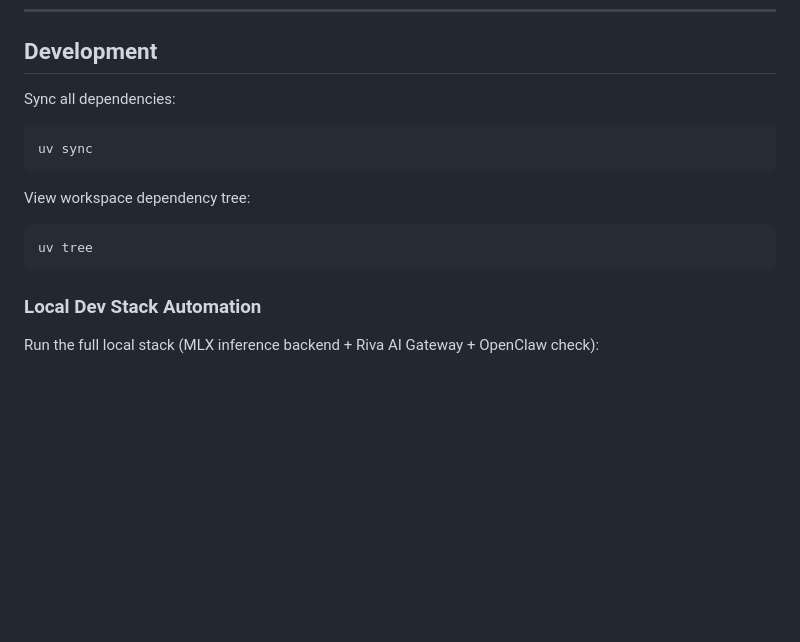
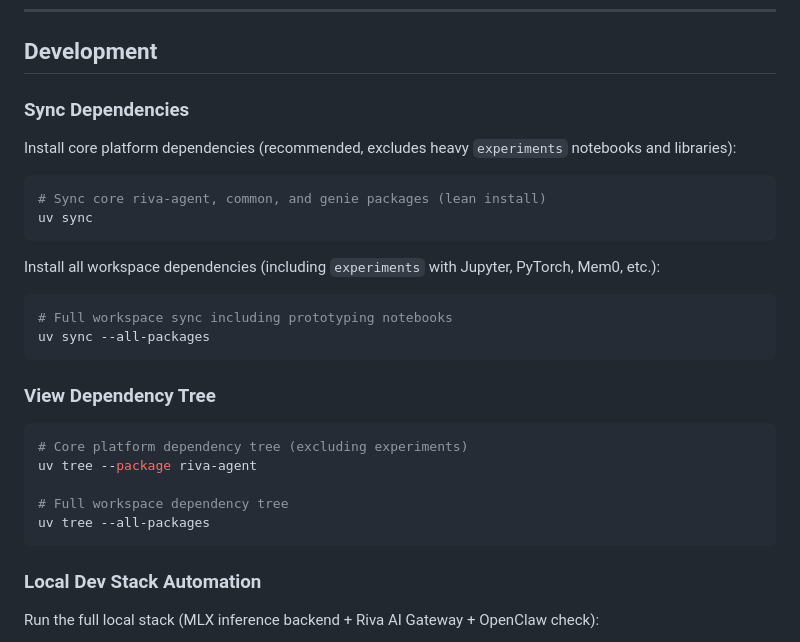
Before and after one commit to anirban-1009/riva, a Markdown page: README.md, the part around the change. Rendered like a GitHub page; blank space fills up the shorter version.

````diff
--- a/README.md
+++ b/README.md
@@ -61,16 +61,30 @@ Example dependency graph:
 
 ## Development
 
-Sync all dependencies:
+### Sync Dependencies
+
+Install core platform dependencies (recommended, excludes heavy `experiments` notebooks and libraries):
 
 ```bash
+# Sync core riva-agent, common, and genie packages (lean install)
 uv sync
 ```
 
-View workspace dependency tree:
+Install all workspace dependencies (including `experiments` with Jupyter, PyTorch, Mem0, etc.):
 
 ```bash
-uv tree
+# Full workspace sync including prototyping notebooks
+uv sync --all-packages
+```
+
+### View Dependency Tree
+
+```bash
+# Core platform dependency tree (excluding experiments)
+uv tree --package riva-agent
+
+# Full workspace dependency tree
+uv tree --all-packages
 ```
 
 ### Local Dev Stack Automation
````
Also changed, not shown: 1 other file.
